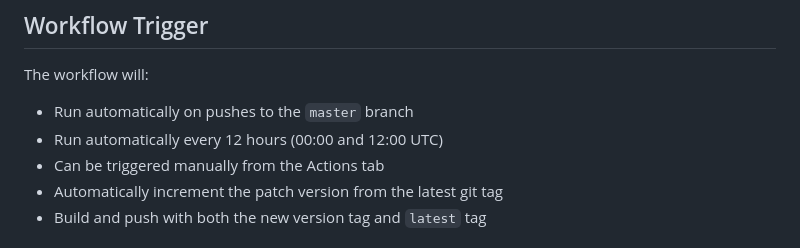
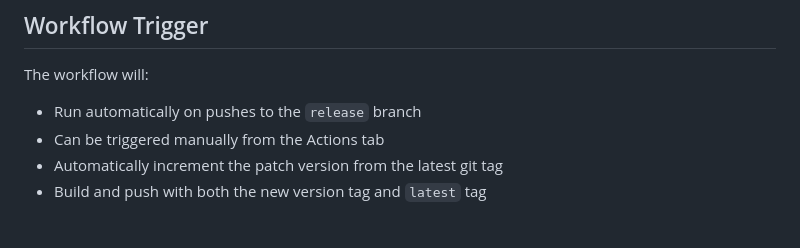
Before and after one commit to idachev/claude-code-stats-server, a Markdown page: docs/github-secrets.md, the part around the change. Rendered like a GitHub page.

```diff
--- a/GITHUB_SECRETS.md
+++ b/docs/github-secrets.md
@@ -39,8 +39,7 @@ Instead of using your Docker Hub password, create an access token:
 ## Workflow Trigger
 
 The workflow will:
-- Run automatically on pushes to the `master` branch
-- Run automatically every 12 hours (00:00 and 12:00 UTC)
+- Run automatically on pushes to the `release` branch
 - Can be triggered manually from the Actions tab
 - Automatically increment the patch version from the latest git tag
 - Build and push with both the new version tag and `latest` tag
```
Also changed, not shown: README.md (+113 -97 lines), docs/dev.md (added, +138 -0 lines), docs/docker-image.md (added, +159 -0 lines), docs/imgs/claude-code-stats-server-dashboard.png (added), 1 other file.
